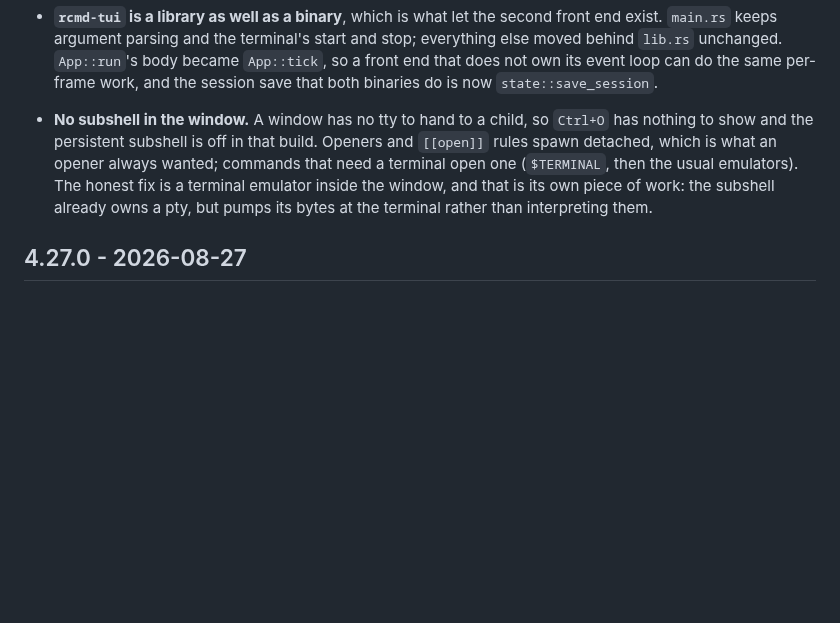
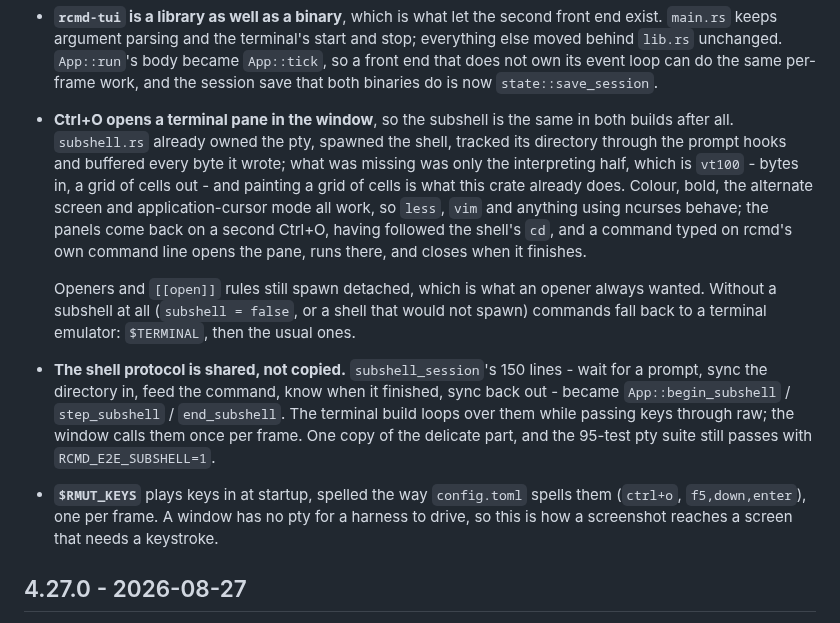
Before and after one commit to jaroslavpachola/rcmd, a Markdown page: CHANGELOG.md, the part around the change. GitHub-like rendering; blank space fills up the shorter version.

```diff
--- a/CHANGELOG.md
+++ b/CHANGELOG.md
@@ -25,14 +25,35 @@
   does not own its event loop can do the same per-frame work, and the
   session save that both binaries do is now `state::save_session`.
 
-- **No subshell in the window.** A window has no tty to hand to a child,
-  so `Ctrl+O` has nothing to show and the persistent subshell is off in
-  that build. Openers and `[[open]]` rules spawn detached, which is what
-  an opener always wanted; commands that need a terminal open one
-  (`$TERMINAL`, then the usual emulators). The honest fix is a terminal
-  emulator inside the window, and that is its own piece of work: the
-  subshell already owns a pty, but pumps its bytes at the terminal
-  rather than interpreting them.
+- **Ctrl+O opens a terminal pane in the window**, so the subshell is
+  the same in both builds after all. `subshell.rs` already owned the
+  pty, spawned the shell, tracked its directory through the prompt
+  hooks and buffered every byte it wrote; what was missing was only the
+  interpreting half, which is `vt100` - bytes in, a grid of cells out -
+  and painting a grid of cells is what this crate already does. Colour,
+  bold, the alternate screen and application-cursor mode all work, so
+  `less`, `vim` and anything using ncurses behave; the panels come back
+  on a second Ctrl+O, having followed the shell's `cd`, and a command
+  typed on rcmd's own command line opens the pane, runs there, and
+  closes when it finishes.
+
+  Openers and `[[open]]` rules still spawn detached, which is what an
+  opener always wanted. Without a subshell at all (`subshell = false`,
+  or a shell that would not spawn) commands fall back to a terminal
+  emulator: `$TERMINAL`, then the usual ones.
+
+- **The shell protocol is shared, not copied.** `subshell_session`'s
+  150 lines - wait for a prompt, sync the directory in, feed the
+  command, know when it finished, sync back out - became
+  `App::begin_subshell` / `step_subshell` / `end_subshell`. The
+  terminal build loops over them while passing keys through raw; the
+  window calls them once per frame. One copy of the delicate part, and
+  the 95-test pty suite still passes with `RCMD_E2E_SUBSHELL=1`.
+
+- **`$RMUT_KEYS`** plays keys in at startup, spelled the way
+  `config.toml` spells them (`ctrl+o`, `f5,down,enter`), one per frame.
+  A window has no pty for a harness to drive, so this is how a
+  screenshot reaches a screen that needs a keystroke.
 
 ## 4.27.0 - 2026-08-27
 
```
Also changed, not shown: README.md (+44 -14 lines), docs/rmut-shell.png (added), 8 other files.
